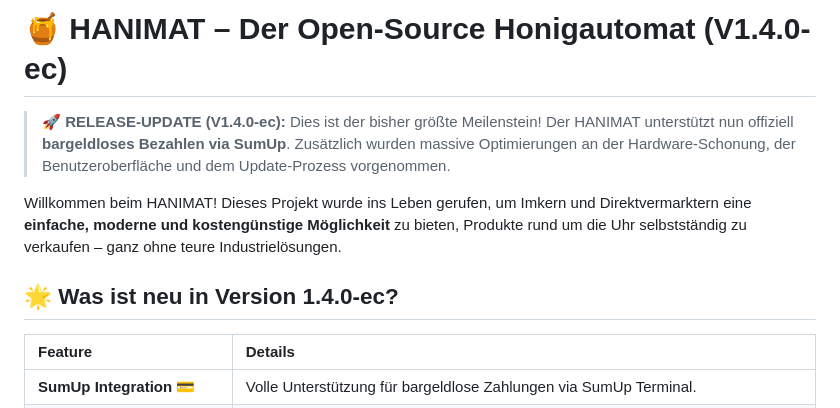
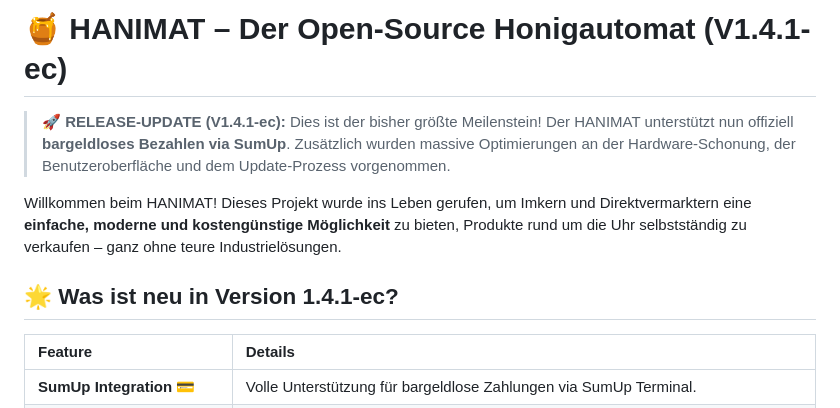
Before and after one commit to Zenutrix/Hanimat, a Markdown page: README.md, the part around the change. Rendered like a GitHub page.

```diff
--- a/README.md
+++ b/README.md
@@ -1,12 +1,12 @@
-# 🍯 HANIMAT – Der Open-Source Honigautomat (V1.4.0-ec)
+# 🍯 HANIMAT – Der Open-Source Honigautomat (V1.4.1-ec)
 
-> **🚀 RELEASE-UPDATE (V1.4.0-ec):**
+> **🚀 RELEASE-UPDATE (V1.4.1-ec):**
 > Dies ist der bisher größte Meilenstein! Der HANIMAT unterstützt nun offiziell **bargeldloses Bezahlen via SumUp**.
 > Zusätzlich wurden massive Optimierungen an der Hardware-Schonung, der Benutzeroberfläche und dem Update-Prozess vorgenommen.
 
 Willkommen beim HANIMAT! Dieses Projekt wurde ins Leben gerufen, um Imkern und Direktvermarktern eine **einfache, moderne und kostengünstige Möglichkeit** zu bieten, Produkte rund um die Uhr selbstständig zu verkaufen – ganz ohne teure Industrielösungen.
 
-## 🌟 Was ist neu in Version 1.4.0-ec?
+## 🌟 Was ist neu in Version 1.4.1-ec?
 
 | Feature | Details |
 | :--- | :--- |
```
